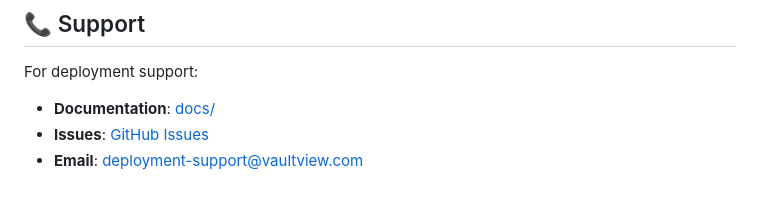
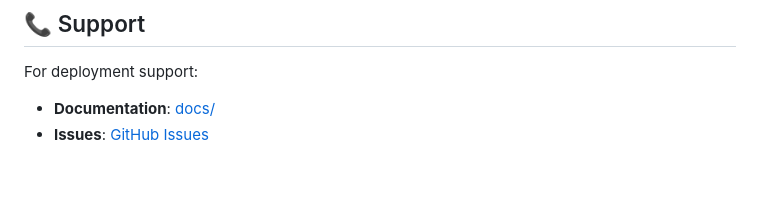
Before and after one commit to abhishek-ai1/VaultView, a Markdown page: docs/deployment.md, the part around the change. GitHub-like rendering.

```diff
--- a/docs/deployment.md
+++ b/docs/deployment.md
@@ -709,5 +709,4 @@ sudo tail -f /var/log/nginx/error.log
 
 For deployment support:
 - **Documentation**: [docs/](docs/)
-- **Issues**: [GitHub Issues](https://github.com/yourusername/vaultview/issues)
-- **Email**: deployment-support@vaultview.com
+- **Issues**: [GitHub Issues](https://github.com/abhishek-ai1/vaultview/issues)
```
